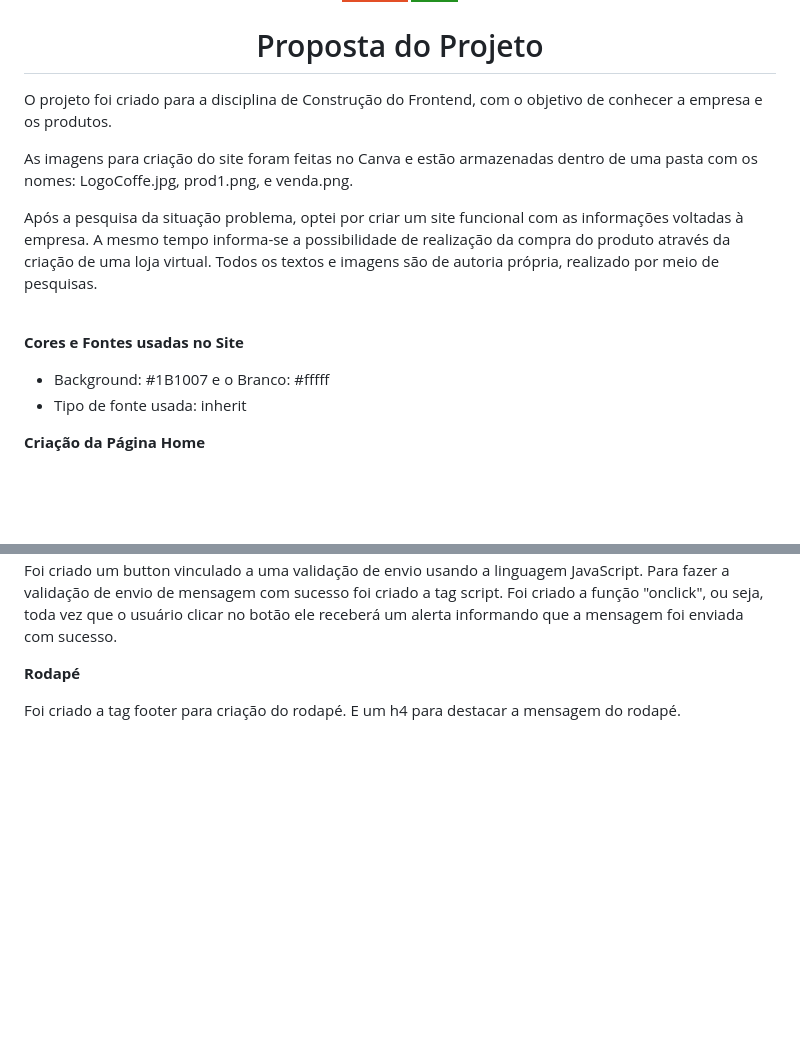
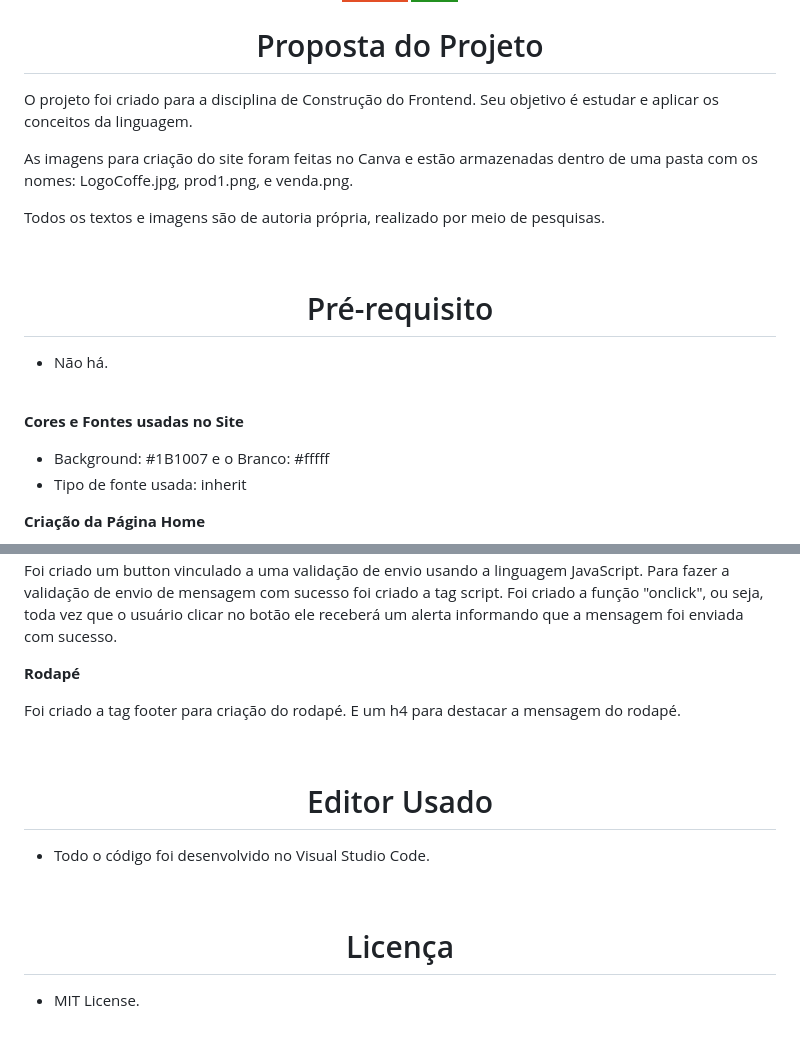
Before and after one commit to carlaallmeida/CoffeShop, a Markdown page: readme.md, 2 parts joined by grey strips. GitHub-like rendering; badges without logos; blank space fills up the shorter version.

```diff
--- a/readme.md
+++ b/readme.md
@@ -8,13 +8,19 @@
 
 <p>
     <h1 align="center"> Proposta do Projeto</h1>
-    <p>  O projeto foi criado para a disciplina de Construção do Frontend, com o objetivo de conhecer a empresa e os produtos. </p>
+    <p> O projeto foi criado para a disciplina de Construção do Frontend. Seu objetivo é estudar e aplicar os conceitos da linguagem. </p>
     <p> As imagens para criação do site foram feitas no Canva e estão armazenadas dentro de uma pasta com os nomes: LogoCoffe.jpg, prod1.png, e venda.png.</p>
-    <p> Após a pesquisa da situação problema, optei por criar um site funcional com as informações voltadas à empresa. A mesmo tempo informa-se a possibilidade de realização da compra do produto através da criação de uma loja virtual.  Todos os textos e imagens são de autoria própria, realizado por meio de pesquisas.</p>
+    <p> Todos os textos e imagens são de autoria própria, realizado por meio de pesquisas.</p>
     <br>
 
+
+ <h1 align="center">Pré-requisito</h1>
+
+-  Não há.
+
+<br>
+
  **Cores e Fontes usadas no Site**
-
 
  - Background: #1B1007 e o Branco: #fffff
  - Tipo de fonte usada: inherit
@@ -59,3 +65,15 @@ elemento p está armazenando o texto de explicação do mesmo.</p>
 **Rodapé**
 
 <p>Foi criado a tag footer para criação do rodapé. E um h4 para destacar a mensagem do rodapé.</p>
+
+<br>
+
+<h1 align="center">Editor Usado</h1>
+
+- Todo o código foi desenvolvido no Visual Studio Code.
+
+<br>
+
+<h1 align="center">Licença</h1>
+
+- MIT License.
```
